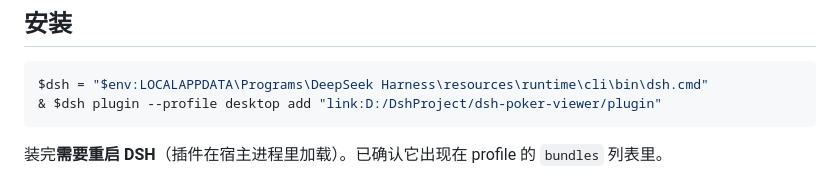
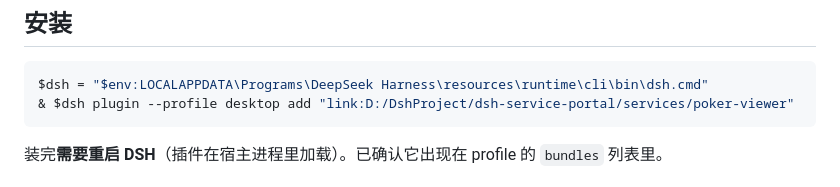
Before and after one commit to dingminhua/dsh-service-portal, a Markdown page: services/poker-viewer/README.md, the part around the change. GitHub-like rendering.

Commit message:
docs: 插件安装路径改为新仓库位置，旧 dsh-poker-viewer 目录已删除

````diff
--- a/services/poker-viewer/README.md
+++ b/services/poker-viewer/README.md
@@ -25,7 +25,7 @@ ld-rl-poker **训练配置台**与**模型查看台**的外网开关（DSH 插
 
 ```powershell
 $dsh = "$env:LOCALAPPDATA\Programs\DeepSeek Harness\resources\runtime\cli\bin\dsh.cmd"
-& $dsh plugin --profile desktop add "link:D:/DshProject/dsh-poker-viewer/plugin"
+& $dsh plugin --profile desktop add "link:D:/DshProject/dsh-service-portal/services/poker-viewer"
 ```
 
 装完**需要重启 DSH**（插件在宿主进程里加载）。已确认它出现在 profile 的
````
Also changed, not shown: docs/32-public-gui-tunnel.md (+2 -2 lines).
